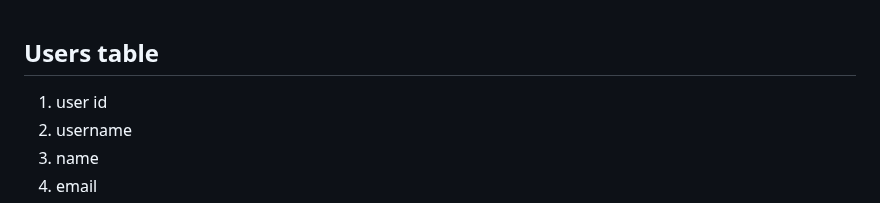
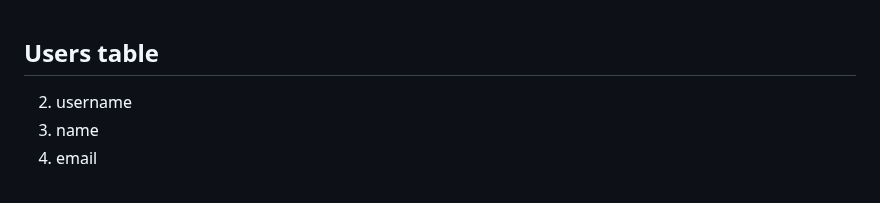
Before and after one commit to anshikag020/EvenUp, a Markdown page: database_tables.md, the part around the change. Rendered like a GitHub page.

```diff
--- a/database_tables.md
+++ b/database_tables.md
@@ -1,5 +1,4 @@
 ## Users table
-1. user id
 2. username
 3. name
 4. email
```
Also changed, not shown: Routes.md (added, +231 -0 lines).
